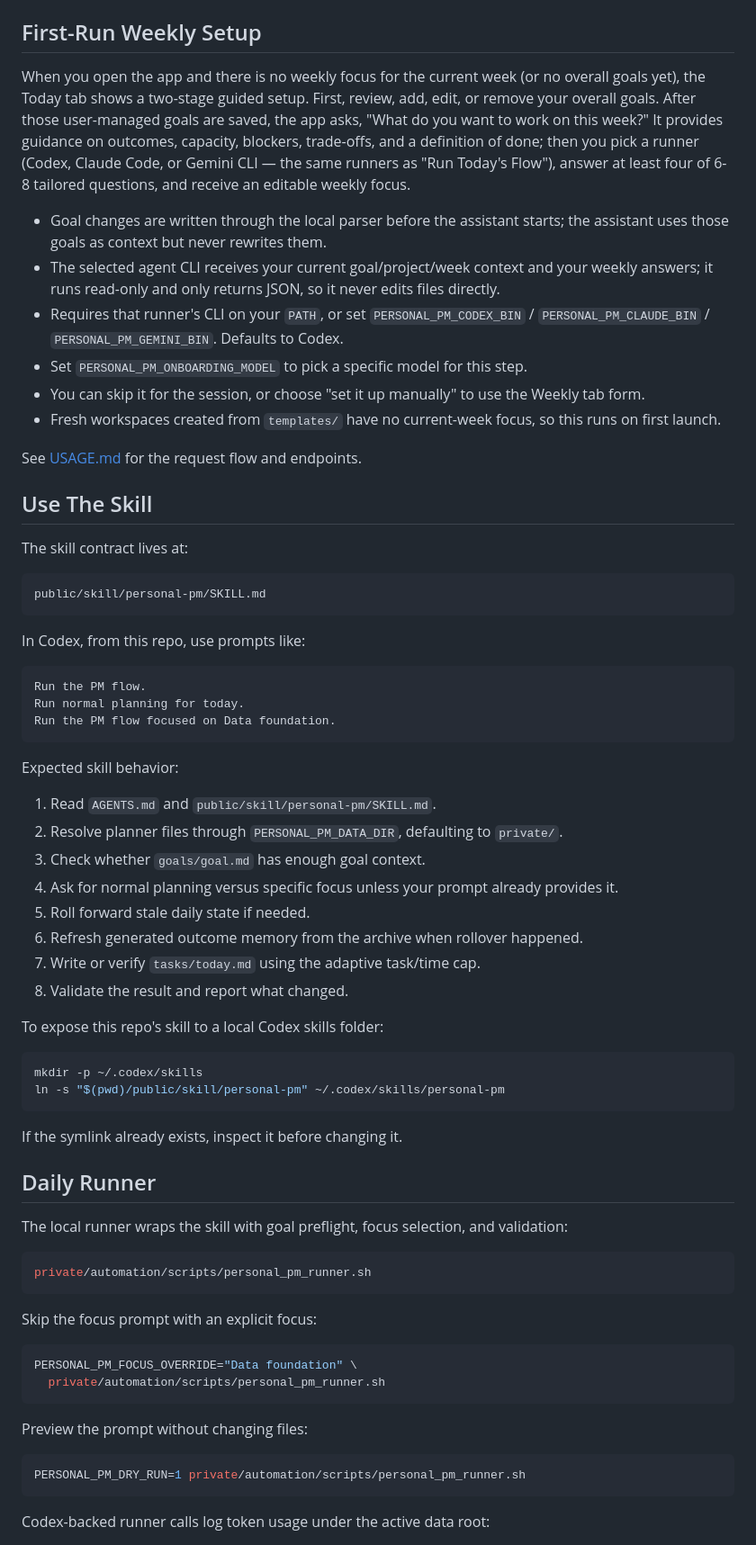
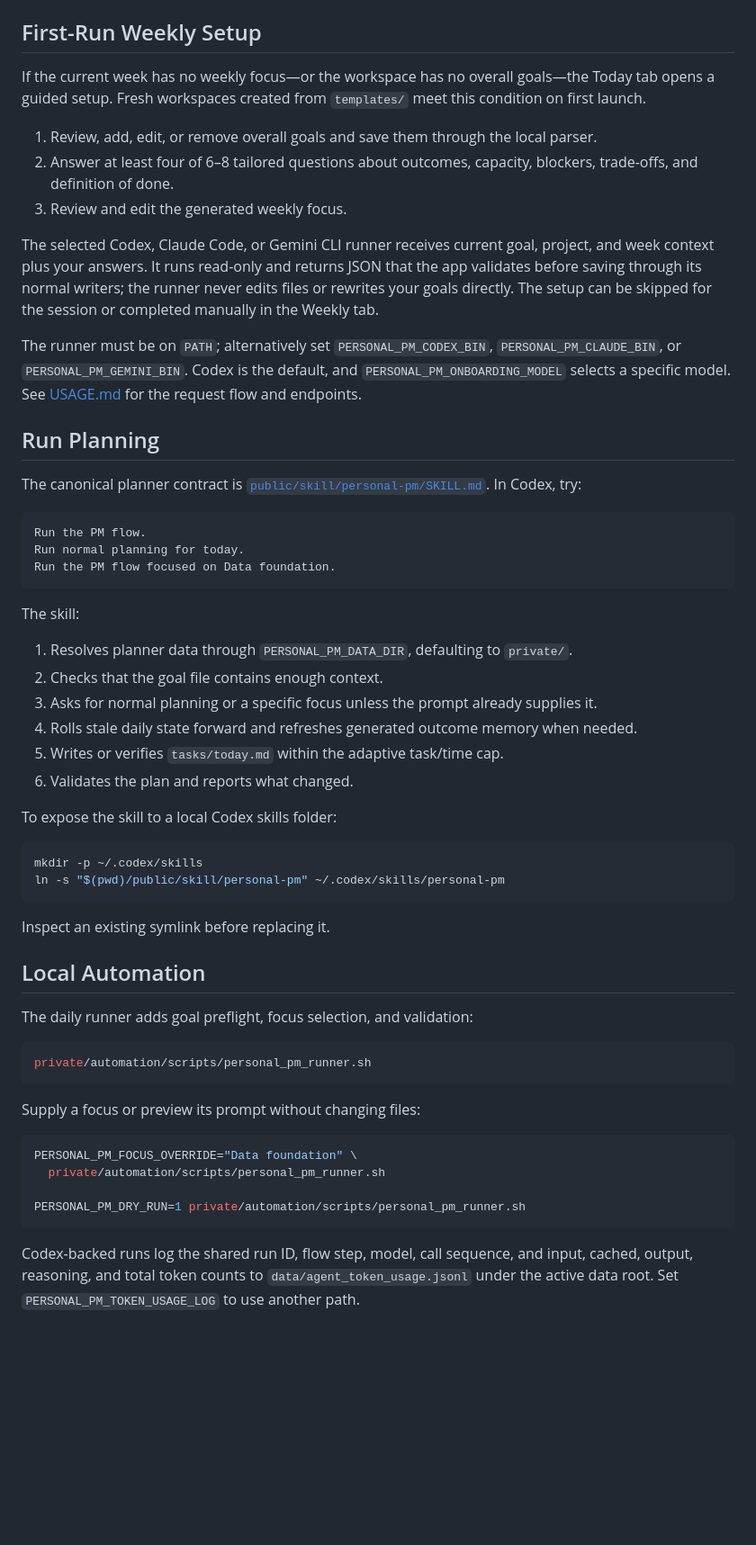
Before and after one commit to mikeh-studio/personal-pm-public, a Markdown page: README.md, the part around one of its changes. Shown at 90% size. Drawn GitHub-style; blank space fills up the shorter version.

Commit message:
docs: streamline README (#2)
Consolidate repeated workflow explanations while preserving setup, automation, data layout, and safety guidance.

````diff
--- a/README.md
+++ b/README.md
@@ -98,26 +67,19 @@ If port `5151` is busy, choose another local port.
 
 ## First-Run Weekly Setup
 
-When you open the app and there is no weekly focus for the current week (or no overall goals yet), the Today tab shows a two-stage guided setup. First, review, add, edit, or remove your overall goals. After those user-managed goals are saved, the app asks, "What do you want to work on this week?" It provides guidance on outcomes, capacity, blockers, trade-offs, and a definition of done; then you pick a runner (Codex, Claude Code, or Gemini CLI — the same runners as "Run Today's Flow"), answer at least four of 6-8 tailored questions, and receive an editable weekly focus.
+If the current week has no weekly focus—or the workspace has no overall goals—the Today tab opens a guided setup. Fresh workspaces created from `templates/` meet this condition on first launch.
 
-- Goal changes are written through the local parser before the assistant starts; the assistant uses those goals as context but never rewrites them.
-- The selected agent CLI receives your current goal/project/week context and your weekly answers; it runs read-only and only returns JSON, so it never edits files directly.
-- Requires that runner's CLI on your `PATH`, or set `PERSONAL_PM_CODEX_BIN` / `PERSONAL_PM_CLAUDE_BIN` / `PERSONAL_PM_GEMINI_BIN`. Defaults to Codex.
-- Set `PERSONAL_PM_ONBOARDING_MODEL` to pick a specific model for this step.
-- You can skip it for the session, or choose "set it up manually" to use the Weekly tab form.
-- Fresh workspaces created from `templates/` have no current-week focus, so this runs on first launch.
+1. Review, add, edit, or remove overall goals and save them through the local parser.
+2. Answer at least four of 6–8 tailored questions about outcomes, capacity, blockers, trade-offs, and definition of done.
+3. Review and edit the generated weekly focus.
 
-See [USAGE.md](USAGE.md#guided-weekly-setup) for the request flow and endpoints.
+The selected Codex, Claude Code, or Gemini CLI runner receives current goal, project, and week context plus your answers. It runs read-only and returns JSON that the app validates before saving through its normal writers; the runner never edits files or rewrites your goals directly. The setup can be skipped for the session or completed manually in the Weekly tab.
 
-## Use The Skill
+The runner must be on `PATH`; alternatively set `PERSONAL_PM_CODEX_BIN`, `PERSONAL_PM_CLAUDE_BIN`, or `PERSONAL_PM_GEMINI_BIN`. Codex is the default, and `PERSONAL_PM_ONBOARDING_MODEL` selects a specific model. See [USAGE.md](USAGE.md#guided-weekly-setup) for the request flow and endpoints.
 
-The skill contract lives at:
+## Run Planning
 
-```text
-public/skill/personal-pm/SKILL.md
-```
-
-In Codex, from this repo, use prompts like:
+The canonical planner contract is [`public/skill/personal-pm/SKILL.md`](public/skill/personal-pm/SKILL.md). In Codex, try:
 
 ```text
 Run the PM flow.
@@ -125,46 +87,40 @@ Run normal planning for today.
 Run the PM flow focused on Data foundation.
 ```
 
-Expected skill behavior:
+The skill:
 
-1. Read `AGENTS.md` and `public/skill/personal-pm/SKILL.md`.
-2. Resolve planner files through `PERSONAL_PM_DATA_DIR`, defaulting to `private/`.
-3. Check whether `goals/goal.md` has enough goal context.
-4. Ask for normal planning versus specific focus unless your prompt already provides it.
-5. Roll forward stale daily state if needed.
-6. Refresh generated outcome memory from the archive when rollover happened.
-7. Write or verify `tasks/today.md` using the adaptive task/time cap.
-8. Validate the result and report what changed.
+1. Resolves planner data through `PERSONAL_PM_DATA_DIR`, defaulting to `private/`.
+2. Checks that the goal file contains enough context.
+3. Asks for normal planning or a specific focus unless the prompt already supplies it.
+4. Rolls stale daily state forward and refreshes generated outcome memory when needed.
+5. Writes or verifies `tasks/today.md` within the adaptive task/time cap.
+6. Validates the plan and reports what changed.
 
-To expose this repo's skill to a local Codex skills folder:
+To expose the skill to a local Codex skills folder:
 
 ```bash
 mkdir -p ~/.codex/skills
 ln -s "$(pwd)/public/skill/personal-pm" ~/.codex/skills/personal-pm
 ```
 
-If the symlink already exists, inspect it before changing it.
+Inspect an existing symlink before replacing it.
 
-## Daily Runner
+## Local Automation
 
-The local runner wraps the skill with goal preflight, focus selection, and validation:
+The daily runner adds goal preflight, focus selection, and validation:
 
 ```bash
 private/automation/scripts/personal_pm_runner.sh
 ```
 
-Skip the focus prompt with an explicit focus:
+Supply a focus or preview its prompt without changing files:
 
 ```bash
 PERSONAL_PM_FOCUS_OVERRIDE="Data foundation" \
   private/automation/scripts/personal_pm_runner.sh
-```
 
-Preview the prompt without changing files:
-
-```bash
 PERSONAL_PM_DRY_RUN=1 private/automation/scripts/personal_pm_runner.sh
 ```
 
-Codex-backed runner calls log token usage under the active data root:
+Codex-backed runs log the shared run ID, flow step, model, call sequence, and input, cached, output, reasoning, and total token counts to `data/agent_token_usage.jsonl` under the active data root. Set `PERSONAL_PM_TOKEN_USAGE_LOG` to use another path.
 
````
Also changed, not shown: other parts of README.md (+39 -105 lines).
